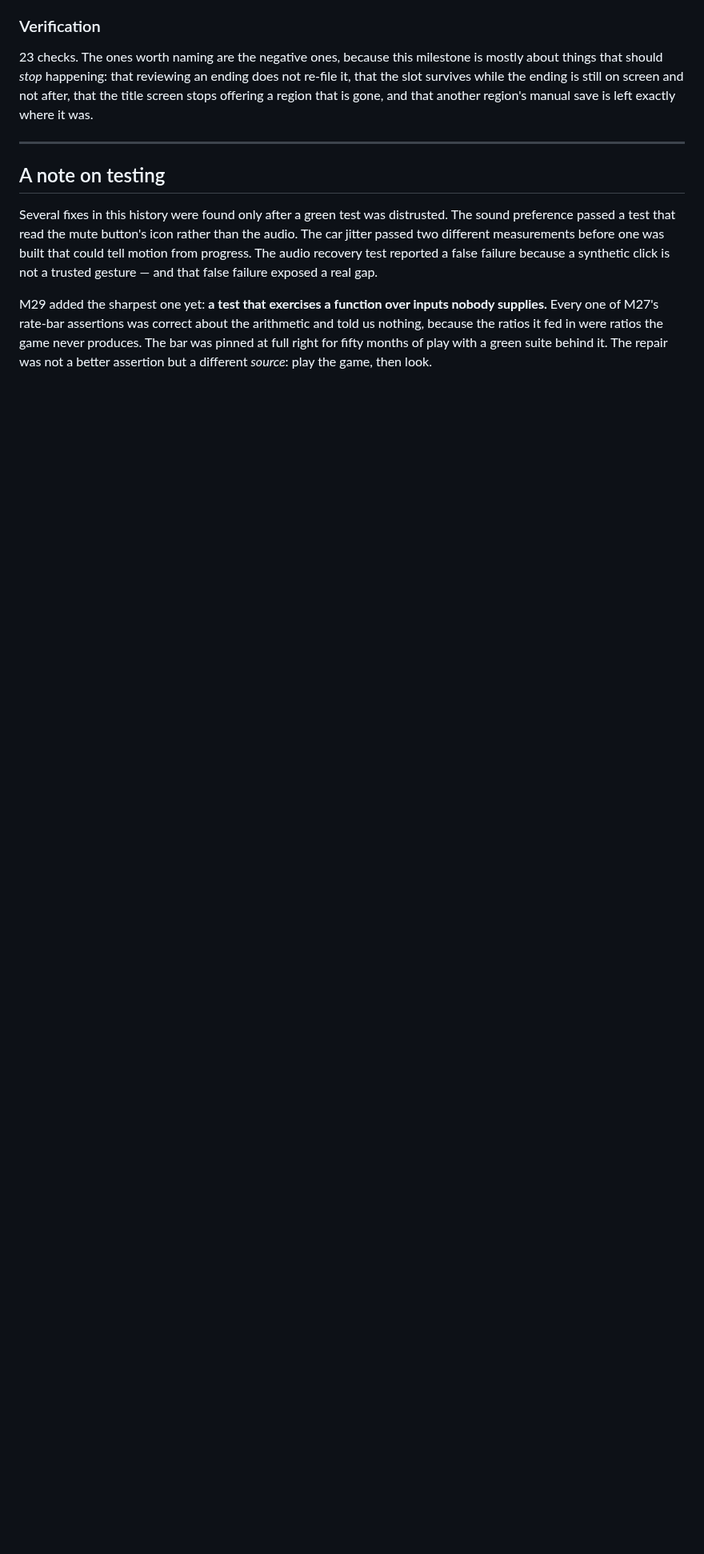
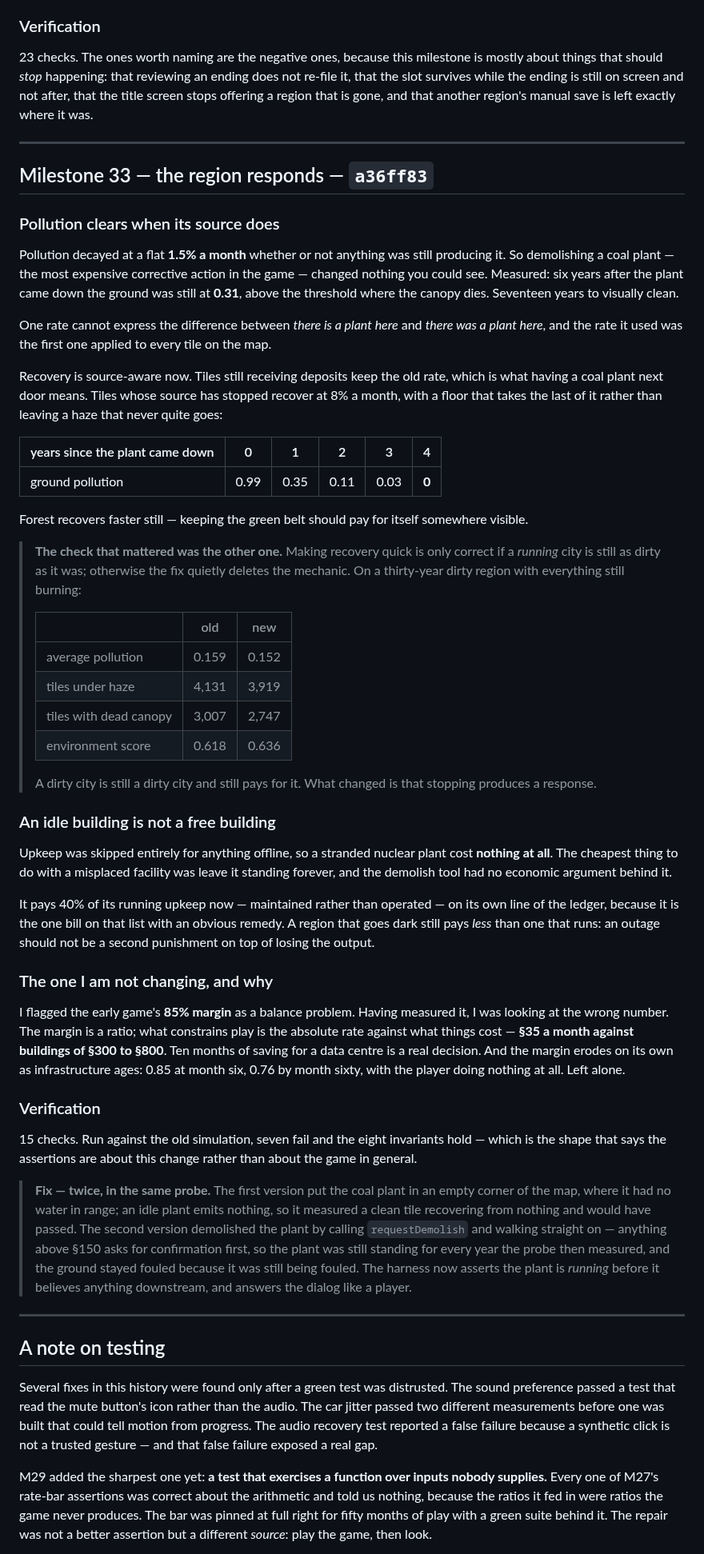
Before and after one commit to khoix/The-Optimization-Problem, a Markdown page: RELEASE_NOTES.md, the part around the change. Shown at 80% size. Rendered like a GitHub page; blank space fills up the shorter version.

Commit message:
Release notes: M33
Co-Authored-By: Claude Opus 5 <noreply@anthropic.com>
Claude-Session: https://claude.ai/code/session_018FK8LuLprPdTGKHvFu7W28

```diff
--- a/RELEASE_NOTES.md
+++ b/RELEASE_NOTES.md
@@ -1379,6 +1379,82 @@ exactly where it was.
 
 ---
 
+## Milestone 33 — the region responds — `a36ff83`
+
+### Pollution clears when its source does
+
+Pollution decayed at a flat **1.5% a month** whether or not anything was still producing
+it. So demolishing a coal plant — the most expensive corrective action in the game —
+changed nothing you could see. Measured: six years after the plant came down the ground was
+still at **0.31**, above the threshold where the canopy dies. Seventeen years to visually
+clean.
+
+One rate cannot express the difference between *there is a plant here* and *there was a
+plant here*, and the rate it used was the first one applied to every tile on the map.
+
+Recovery is source-aware now. Tiles still receiving deposits keep the old rate, which is
+what having a coal plant next door means. Tiles whose source has stopped recover at 8% a
+month, with a floor that takes the last of it rather than leaving a haze that never quite
+goes:
+
+| years since the plant came down | 0 | 1 | 2 | 3 | 4 |
+|---|---|---|---|---|---|
+| ground pollution | 0.99 | 0.35 | 0.11 | 0.03 | **0** |
+
+Forest recovers faster still — keeping the green belt should pay for itself somewhere
+visible.
+
+> **The check that mattered was the other one.** Making recovery quick is only correct if a
+> *running* city is still as dirty as it was; otherwise the fix quietly deletes the
+> mechanic. On a thirty-year dirty region with everything still burning:
+>
+> | | old | new |
+> |---|---|---|
+> | average pollution | 0.159 | 0.152 |
+> | tiles under haze | 4,131 | 3,919 |
+> | tiles with dead canopy | 3,007 | 2,747 |
+> | environment score | 0.618 | 0.636 |
+>
+> A dirty city is still a dirty city and still pays for it. What changed is that stopping
+> produces a response.
+
+### An idle building is not a free building
+
+Upkeep was skipped entirely for anything offline, so a stranded nuclear plant cost
+**nothing at all**. The cheapest thing to do with a misplaced facility was leave it
+standing forever, and the demolish tool had no economic argument behind it.
+
+It pays 40% of its running upkeep now — maintained rather than operated — on its own line
+of the ledger, because it is the one bill on that list with an obvious remedy. A region
+that goes dark still pays *less* than one that runs: an outage should not be a second
+punishment on top of losing the output.
+
+### The one I am not changing, and why
+
+I flagged the early game's **85% margin** as a balance problem. Having measured it, I was
+looking at the wrong number. The margin is a ratio; what constrains play is the absolute
+rate against what things cost — **§35 a month against buildings of §300 to §800**. Ten
+months of saving for a data centre is a real decision. And the margin erodes on its own as
+infrastructure ages: 0.85 at month six, 0.76 by month sixty, with the player doing nothing
+at all. Left alone.
+
+### Verification
+
+15 checks. Run against the old simulation, seven fail and the eight invariants hold — which
+is the shape that says the assertions are about this change rather than about the game in
+general.
+
+> **Fix — twice, in the same probe.** The first version put the coal plant in an empty
+> corner of the map, where it had no water in range; an idle plant emits nothing, so it
+> measured a clean tile recovering from nothing and would have passed. The second version
+> demolished the plant by calling `requestDemolish` and walking straight on — anything above
+> §150 asks for confirmation first, so the plant was still standing for every year the probe
+> then measured, and the ground stayed fouled because it was still being fouled. The harness
+> now asserts the plant is *running* before it believes anything downstream, and answers the
+> dialog like a player.
+
+---
+
 ## A note on testing
 
 Several fixes in this history were found only after a green test was distrusted.
```
